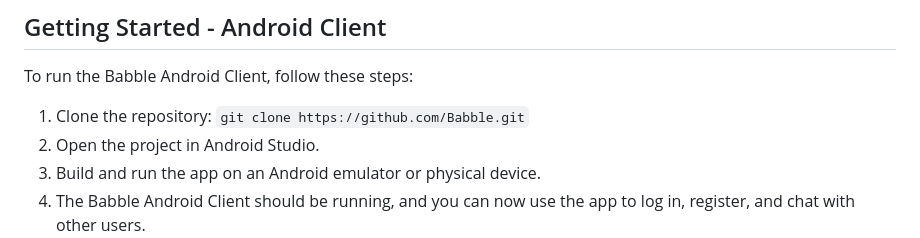
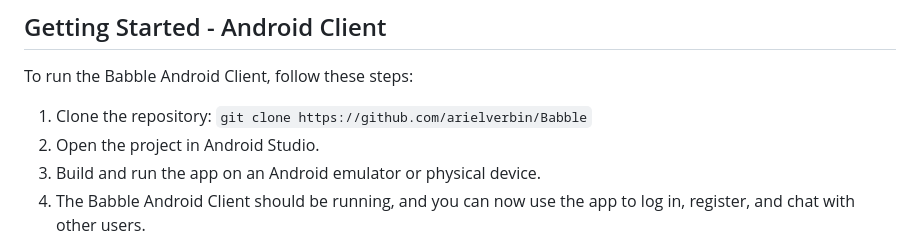
Before and after one commit to arielverbin/Babble, a Markdown page: README.md, the part around the change. GitHub-like rendering.

Commit message:
refactor

```diff
--- a/README.md
+++ b/README.md
@@ -65,7 +65,7 @@ To run the Babble website locally, follow these steps:
 
 To run the Babble Android Client, follow these steps:
 
-1. Clone the repository: `git clone https://github.com/Babble.git`
+1. Clone the repository: `git clone https://github.com/arielverbin/Babble`
 2. Open the project in Android Studio.
 3. Build and run the app on an Android emulator or physical device.
 4. The Babble Android Client should be running, and you can now use the app to log in, register, and chat with other users.
```
